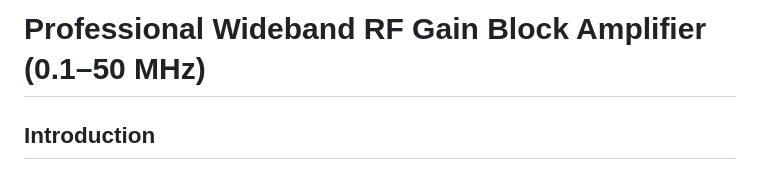
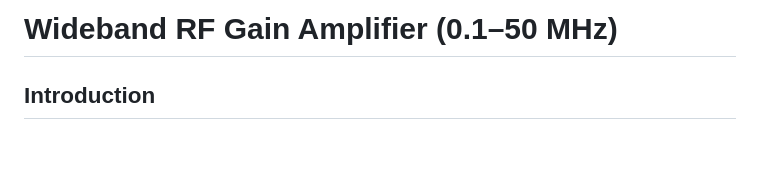
Before and after one commit to bocaletto-luca/RF-Amplifier-HF, a Markdown page: README.md, the part around the change. Rendered like a GitHub page; blank space fills up the shorter version.

```diff
--- a/README.md
+++ b/README.md
@@ -1,4 +1,4 @@
-# Professional Wideband RF Gain Block Amplifier (0.1–50 MHz)
+# Wideband RF Gain Amplifier (0.1–50 MHz)
 
 ## Introduction
 This document describes the design, simulation, PCB layout, and testing procedures for a two-stage wideband RF gain block amplifier covering 0.1 to 50 MHz. The amplifier delivers 24 dB gain, a noise figure below 3 dB, and unconditional stability while operating from a single 5 V supply. All component values, footprints, and layout guidelines are provided to support a seamless transition to prototyping and production.
```
